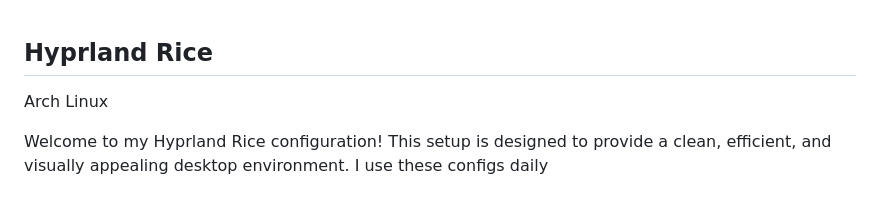
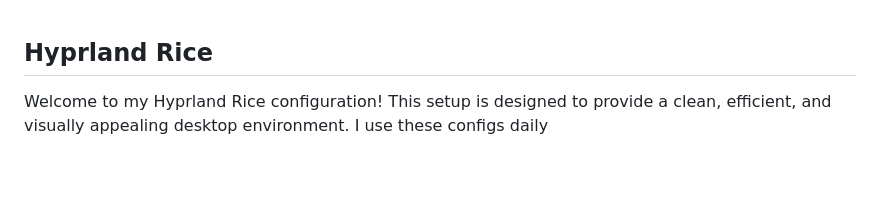
Before and after one commit to PHNexus/Hyprland-configs, a Markdown page: README.md, the part around the change. GitHub-like rendering; blank space fills up the shorter version.

```diff
--- a/README.md
+++ b/README.md
@@ -1,6 +1,5 @@
 
 ## Hyprland Rice
-<p>Arch Linux</p>
 Welcome to my Hyprland Rice configuration! This setup is designed to provide a clean, efficient, and visually appealing desktop environment.
 I use these configs daily
 
```
